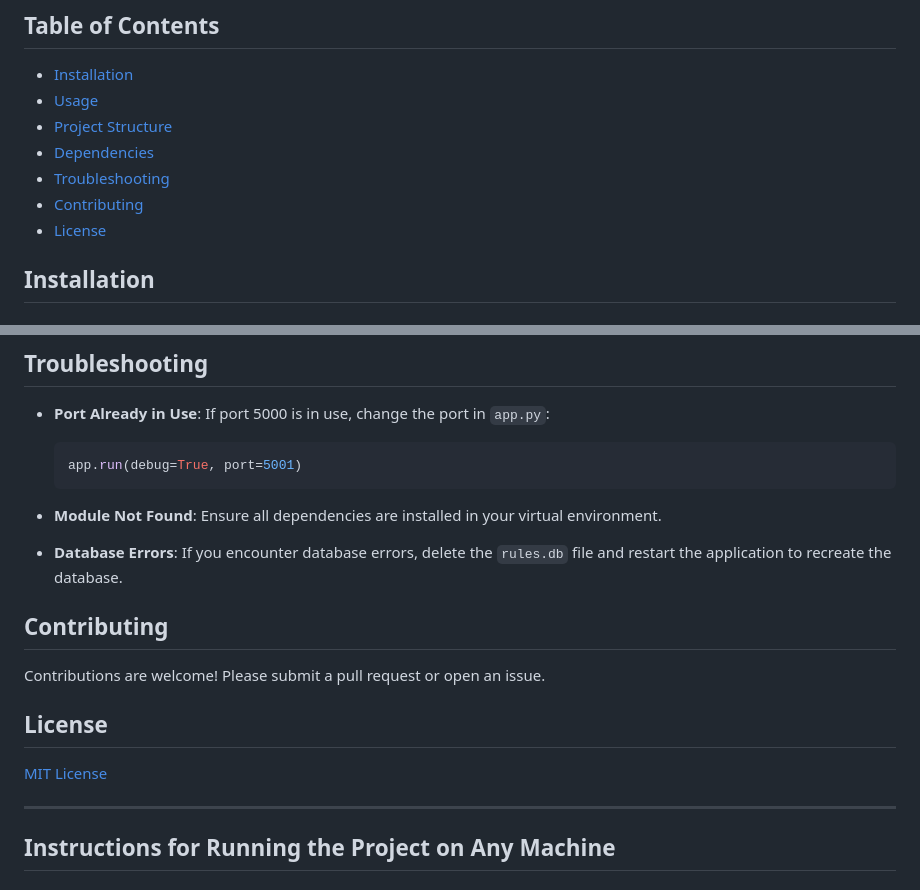
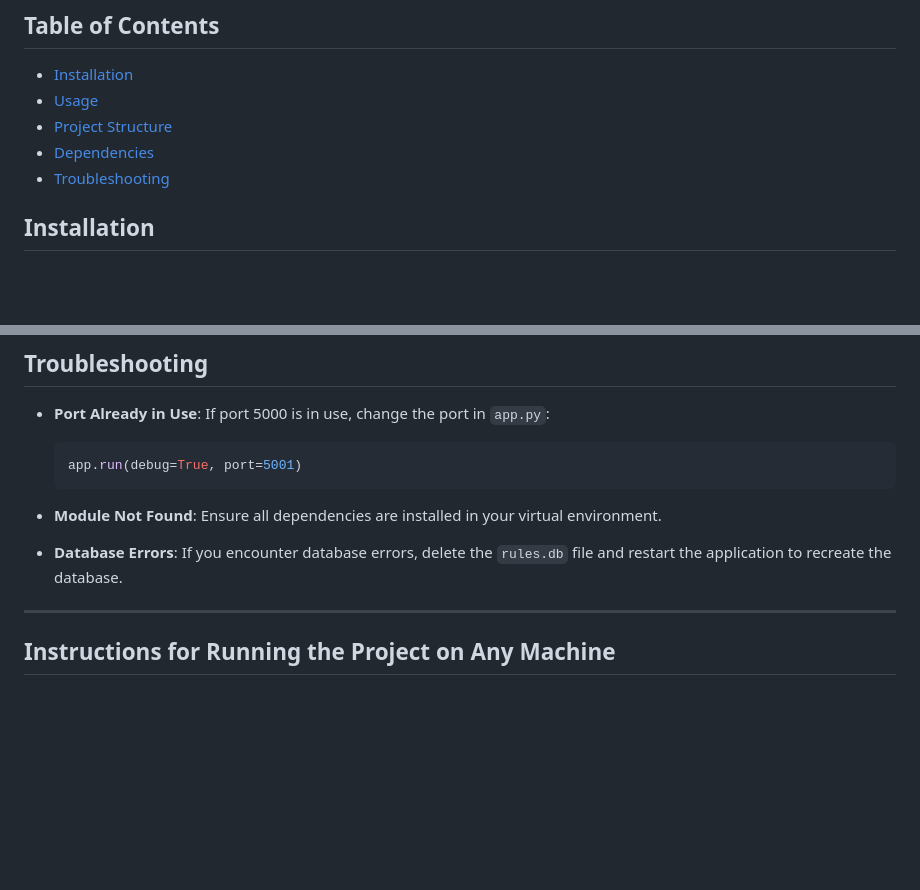
Before and after one commit to MITHUN-MENON-M/Rule-Engine-with-AST-Visualization, a Markdown page: README.md, 2 parts joined by grey strips. Drawn GitHub-style; blank space fills up the shorter version.

```diff
--- a/README.md
+++ b/README.md
@@ -28,8 +28,7 @@ This project is a web-based rule engine that allows users to:
 - [Project Structure](#project-structure)
 - [Dependencies](#dependencies)
 - [Troubleshooting](#troubleshooting)
-- [Contributing](#contributing)
-- [License](#license)
+
 
 ## Installation
 
@@ -165,13 +164,6 @@ pip freeze > requirements.txt
 
 - **Database Errors**: If you encounter database errors, delete the `rules.db` file and restart the application to recreate the database.
 
-## Contributing
-
-Contributions are welcome! Please submit a pull request or open an issue.
-
-## License
-
-[MIT License](LICENSE)
 
 ---
 
```
